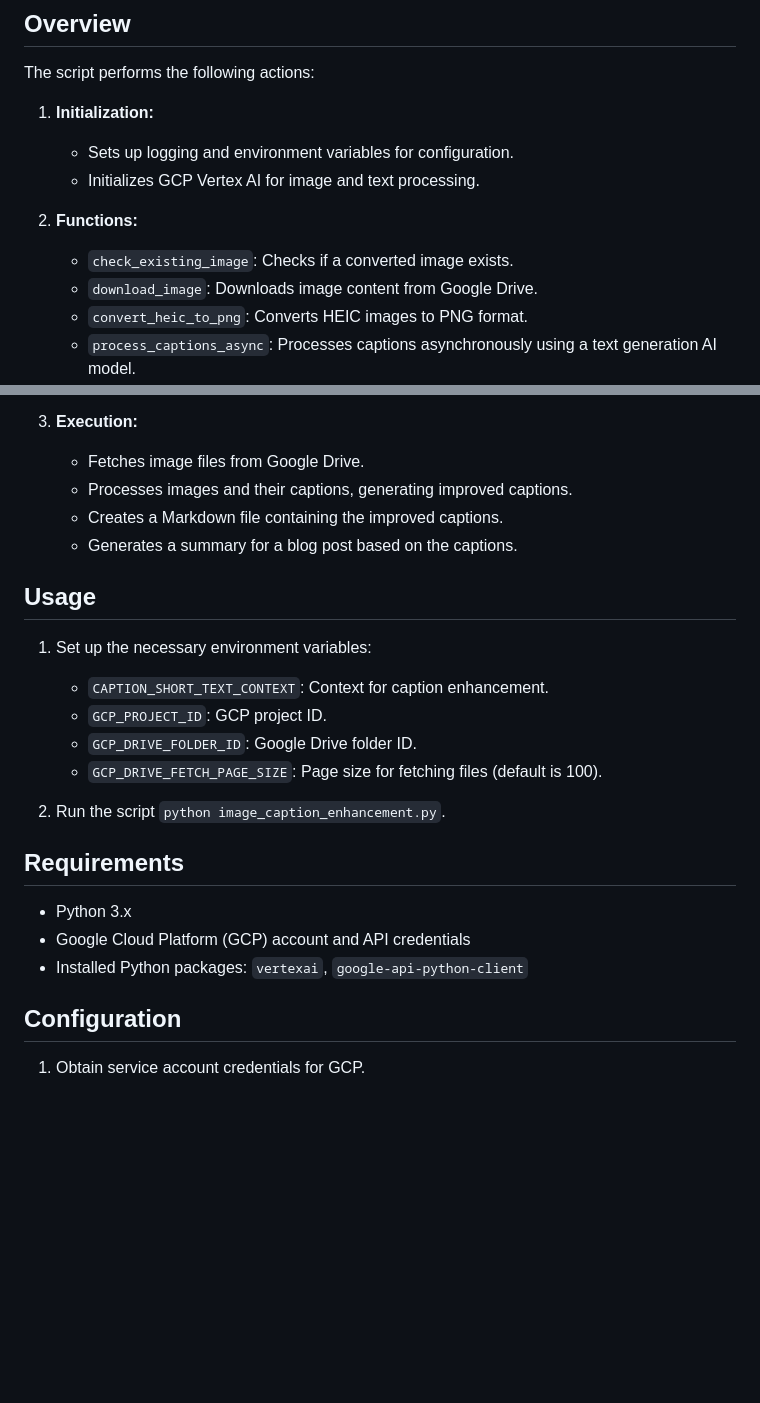
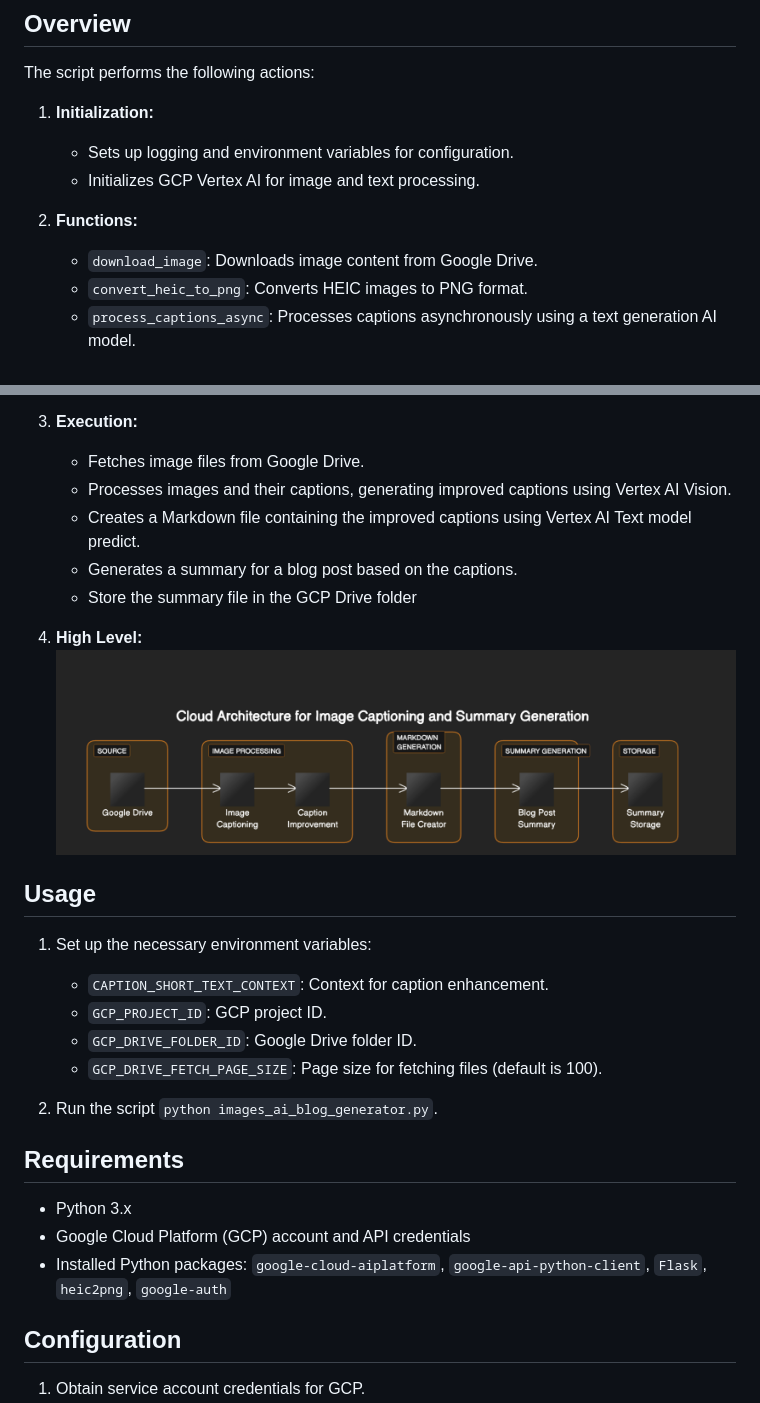
Before and after one commit to gameiro/image-describer-ai, a Markdown page: README.md, 2 parts joined by grey strips. GitHub-like rendering; pictures changed too: diagram.png (added); blank space fills up the shorter version.

Commit message:
Refractoring image generator

```diff
--- a/README.md
+++ b/README.md
@@ -11,7 +11,6 @@ The script performs the following actions:
    - Initializes GCP Vertex AI for image and text processing.
 
 2. **Functions:**
-   - `check_existing_image`: Checks if a converted image exists.
    - `download_image`: Downloads image content from Google Drive.
    - `convert_heic_to_png`: Converts HEIC images to PNG format.
    - `process_captions_async`: Processes captions asynchronously using a text generation AI model.
@@ -22,9 +21,13 @@ The script performs the following actions:
 
 3. **Execution:**
    - Fetches image files from Google Drive.
-   - Processes images and their captions, generating improved captions.
-   - Creates a Markdown file containing the improved captions.
+   - Processes images and their captions, generating improved captions using Vertex AI Vision.
+   - Creates a Markdown file containing the improved captions using Vertex AI Text model predict.
    - Generates a summary for a blog post based on the captions.
+   - Store the summary file in the GCP Drive folder
+
+4. **High Level:**
+![Alt text](diagram.png)
 
 ## Usage
 
@@ -34,13 +37,13 @@ The script performs the following actions:
    - `GCP_DRIVE_FOLDER_ID`: Google Drive folder ID.
    - `GCP_DRIVE_FETCH_PAGE_SIZE`: Page size for fetching files (default is 100).
 
-2. Run the script `python image_caption_enhancement.py`.
+2. Run the script `python images_ai_blog_generator.py`.
 
 ## Requirements
 
 - Python 3.x
 - Google Cloud Platform (GCP) account and API credentials
-- Installed Python packages: `vertexai`, `google-api-python-client`
+- Installed Python packages: `google-cloud-aiplatform`, `google-api-python-client`, `Flask`, `heic2png`, `google-auth`
 
 ## Configuration
 
```
Also changed, not shown: 3 other files.
